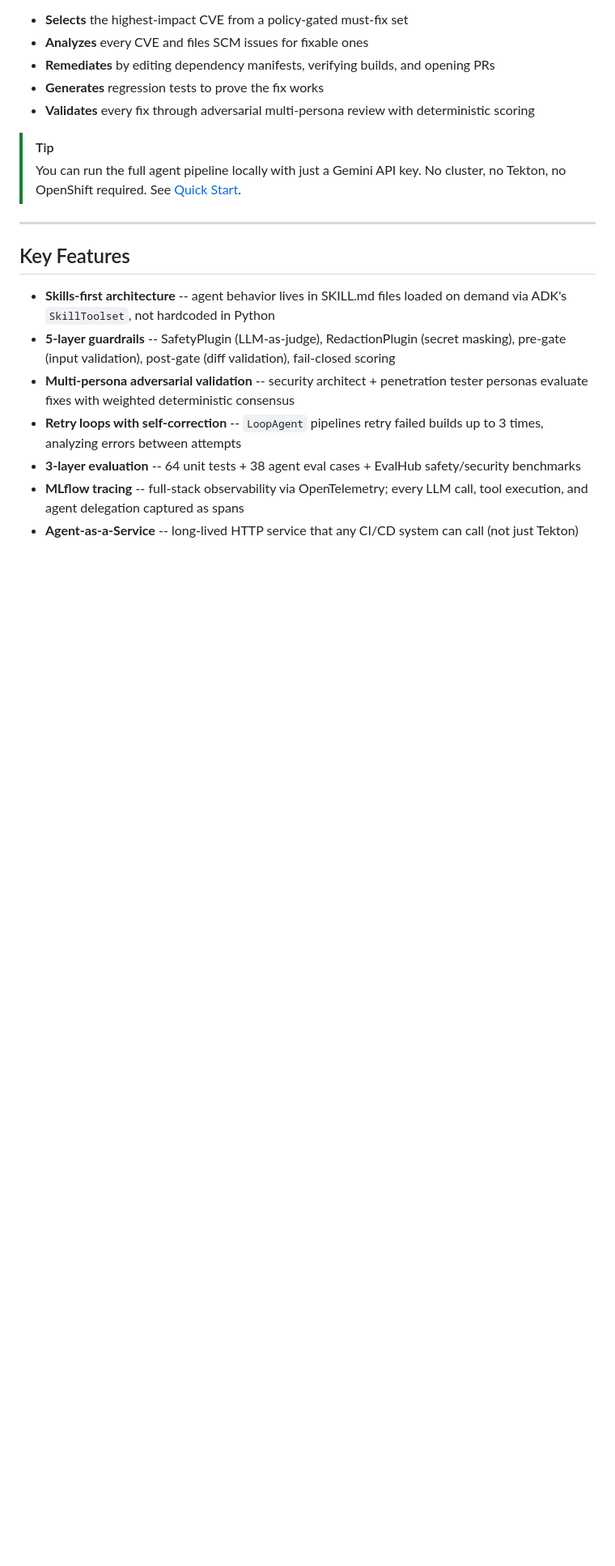
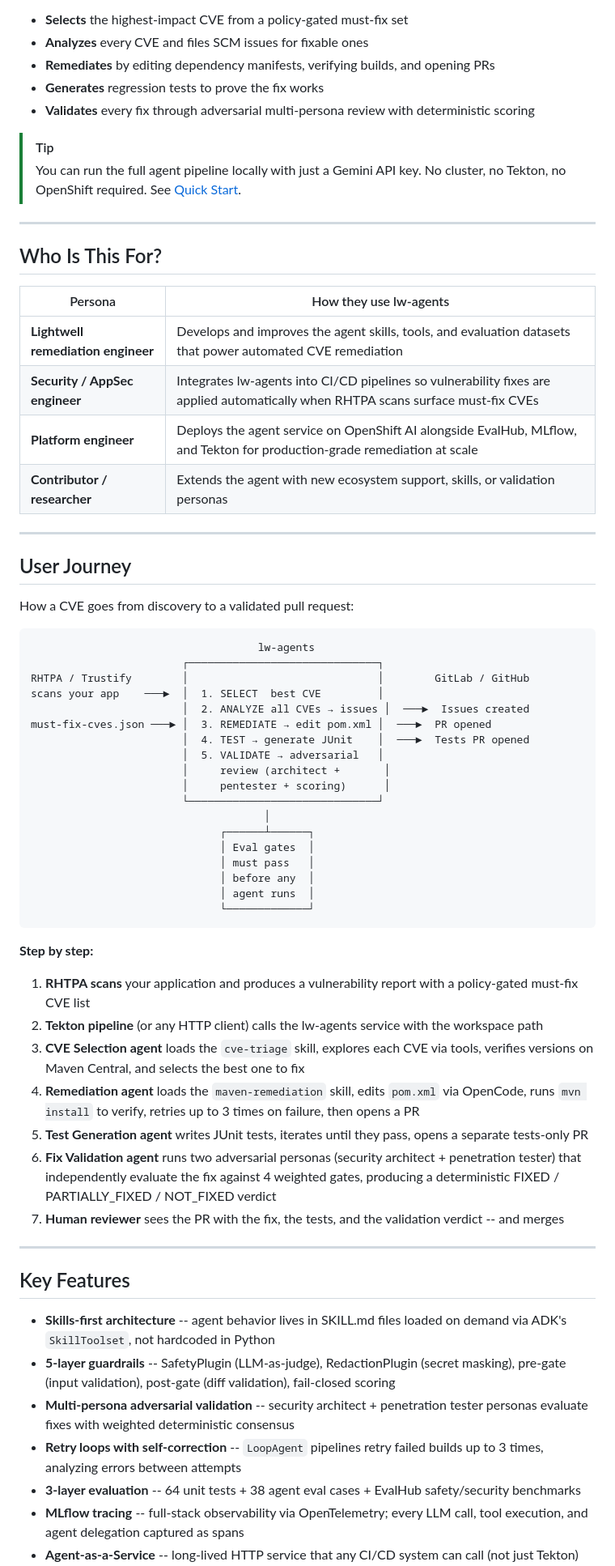
Before and after one commit to rrbanda/lw-agents, a Markdown page: README.md, the part around the change. Shown at 81% size. GitHub-like rendering; blank space fills up the shorter version.

Commit message:
docs: add persona table and user journey to README
- Who Is This For? section with 4 personas and how each uses lw-agents
- User Journey section showing CVE flow from RHTPA scan to merged PR
- ASCII diagram of the full pipeline with eval gates
- Step-by-step walkthrough of the 7-step remediation flow

````diff
--- a/README.md
+++ b/README.md
@@ -57,6 +57,54 @@ speed. This repository is the agent application that powers that engine.
 > [!TIP]
 > You can run the full agent pipeline locally with just a Gemini API key.
 > No cluster, no Tekton, no OpenShift required. See [Quick Start](#quick-start).
+
+---
+
+## Who Is This For?
+
+| Persona | How they use lw-agents |
+|---|---|
+| **Lightwell remediation engineer** | Develops and improves the agent skills, tools, and evaluation datasets that power automated CVE remediation |
+| **Security / AppSec engineer** | Integrates lw-agents into CI/CD pipelines so vulnerability fixes are applied automatically when RHTPA scans surface must-fix CVEs |
+| **Platform engineer** | Deploys the agent service on OpenShift AI alongside EvalHub, MLflow, and Tekton for production-grade remediation at scale |
+| **Contributor / researcher** | Extends the agent with new ecosystem support, skills, or validation personas |
+
+---
+
+## User Journey
+
+How a CVE goes from discovery to a validated pull request:
+
+```
+                                    lw-agents
+                        ┌──────────────────────────────┐
+RHTPA / Trustify        │                              │        GitLab / GitHub
+scans your app    ───►  │  1. SELECT  best CVE         │
+                        │  2. ANALYZE all CVEs → issues │  ───►  Issues created
+must-fix-cves.json ───► │  3. REMEDIATE → edit pom.xml │  ───►  PR opened
+                        │  4. TEST → generate JUnit    │  ───►  Tests PR opened
+                        │  5. VALIDATE → adversarial   │
+                        │     review (architect +       │
+                        │     pentester + scoring)      │
+                        └──────────────────────────────┘
+                                     │
+                              ┌──────┴──────┐
+                              │ Eval gates  │
+                              │ must pass   │
+                              │ before any  │
+                              │ agent runs  │
+                              └─────────────┘
+```
+
+**Step by step:**
+
+1. **RHTPA scans** your application and produces a vulnerability report with a policy-gated must-fix CVE list
+2. **Tekton pipeline** (or any HTTP client) calls the lw-agents service with the workspace path
+3. **CVE Selection agent** loads the `cve-triage` skill, explores each CVE via tools, verifies versions on Maven Central, and selects the best one to fix
+4. **Remediation agent** loads the `maven-remediation` skill, edits `pom.xml` via OpenCode, runs `mvn install` to verify, retries up to 3 times on failure, then opens a PR
+5. **Test Generation agent** writes JUnit tests, iterates until they pass, opens a separate tests-only PR
+6. **Fix Validation agent** runs two adversarial personas (security architect + penetration tester) that independently evaluate the fix against 4 weighted gates, producing a deterministic FIXED / PARTIALLY_FIXED / NOT_FIXED verdict
+7. **Human reviewer** sees the PR with the fix, the tests, and the validation verdict -- and merges
 
 ---
 
````
